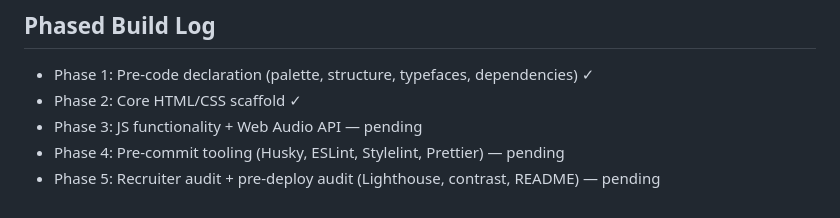
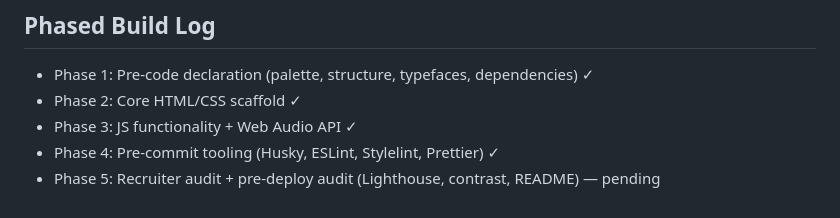
Before and after one commit to tomd0627/focusflow, a Markdown page: CLAUDE.md, the part around the change. Rendered like a GitHub page.

```diff
--- a/CLAUDE.md
+++ b/CLAUDE.md
@@ -124,6 +124,6 @@ npx vite --open   # if you prefer HMR
 
 - Phase 1: Pre-code declaration (palette, structure, typefaces, dependencies) ✓
 - Phase 2: Core HTML/CSS scaffold ✓
-- Phase 3: JS functionality + Web Audio API — pending
-- Phase 4: Pre-commit tooling (Husky, ESLint, Stylelint, Prettier) — pending
+- Phase 3: JS functionality + Web Audio API ✓
+- Phase 4: Pre-commit tooling (Husky, ESLint, Stylelint, Prettier) ✓
 - Phase 5: Recruiter audit + pre-deploy audit (Lighthouse, contrast, README) — pending
```
Also changed, not shown: HANDOFF.md (+61 -66 lines).
